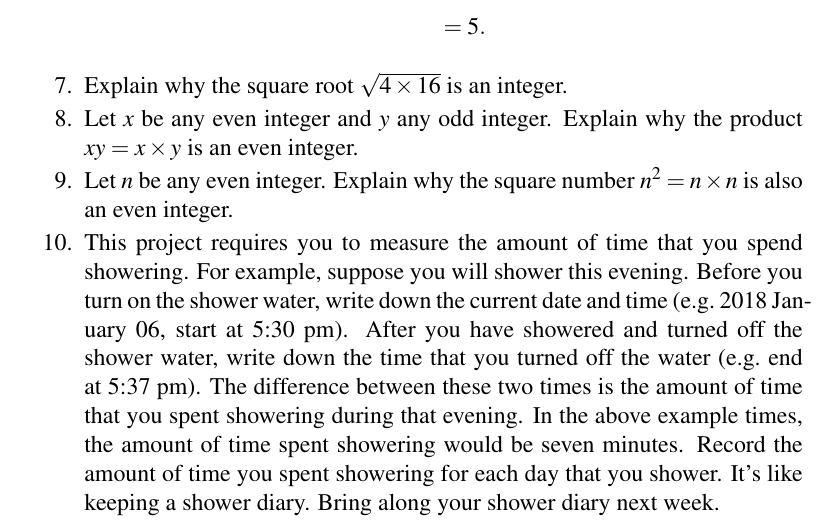
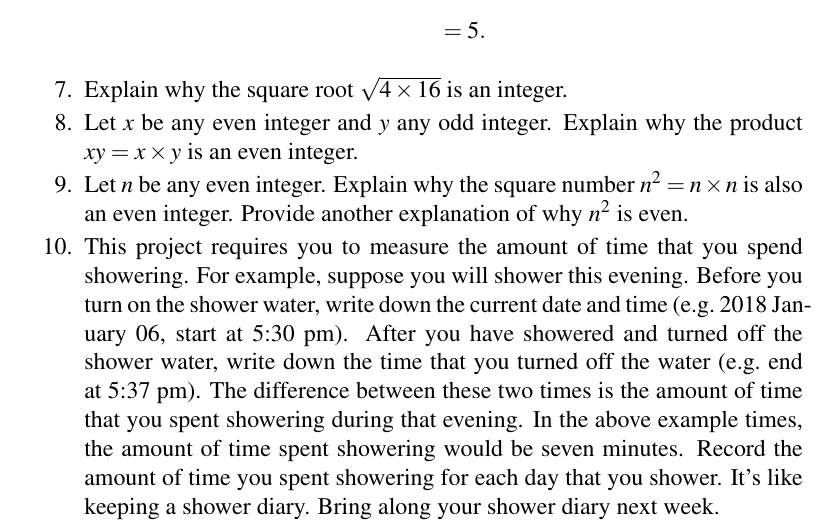
Before and after one commit to mvngu/hsnote, a LaTeX document (01_integers.tex): part of page 5 of 5, cut so that both start at the same text. Compiled offline with pdfLaTeX.

Commit message:
A problem and its solution.

```diff
--- a/01_integers.tex
+++ b/01_integers.tex
@@ -659,14 +659,29 @@ integer is even.  Therefore $xy$ is even.
 \end{solution}
 }{}
 
-\item Let $n$ be any even integer. Explain why the square number
-  $n^2 = n \times n$ is also an even integer.
+\item Let $n$ be any even integer.  Explain why the square number
+  $n^2 = n \times n$ is also an even integer.  Provide another
+  explanation of why $n^2$ is even.
 \ifbool{showSolution}{
   \begin{solution}
   Since $n$ is an even integer, then $n^2 = n \times n$ is the product
   of two even integers.  You can use
   \Theorem{thm:product_of_two_evens_is_even} to conclude that the
-  square number $n^2$ is also even.
+  square number $n^2$ is also even.  On the other hand, because $n$ is
+  even you can write it as $n = 2k$, where $k$ is another integer.
+  Then you can use the associative laws to write $n^2$ as
+  %%
+  \begin{align*}
+  n^2
+  &=
+  n \times n \\[4pt]
+  &=
+  (2k) \times (2k) \\[4pt]
+  &=
+  2 (2k^2)
+  \end{align*}
+  %%
+  which is an even integer.
   \end{solution}
 }{}
 
```
